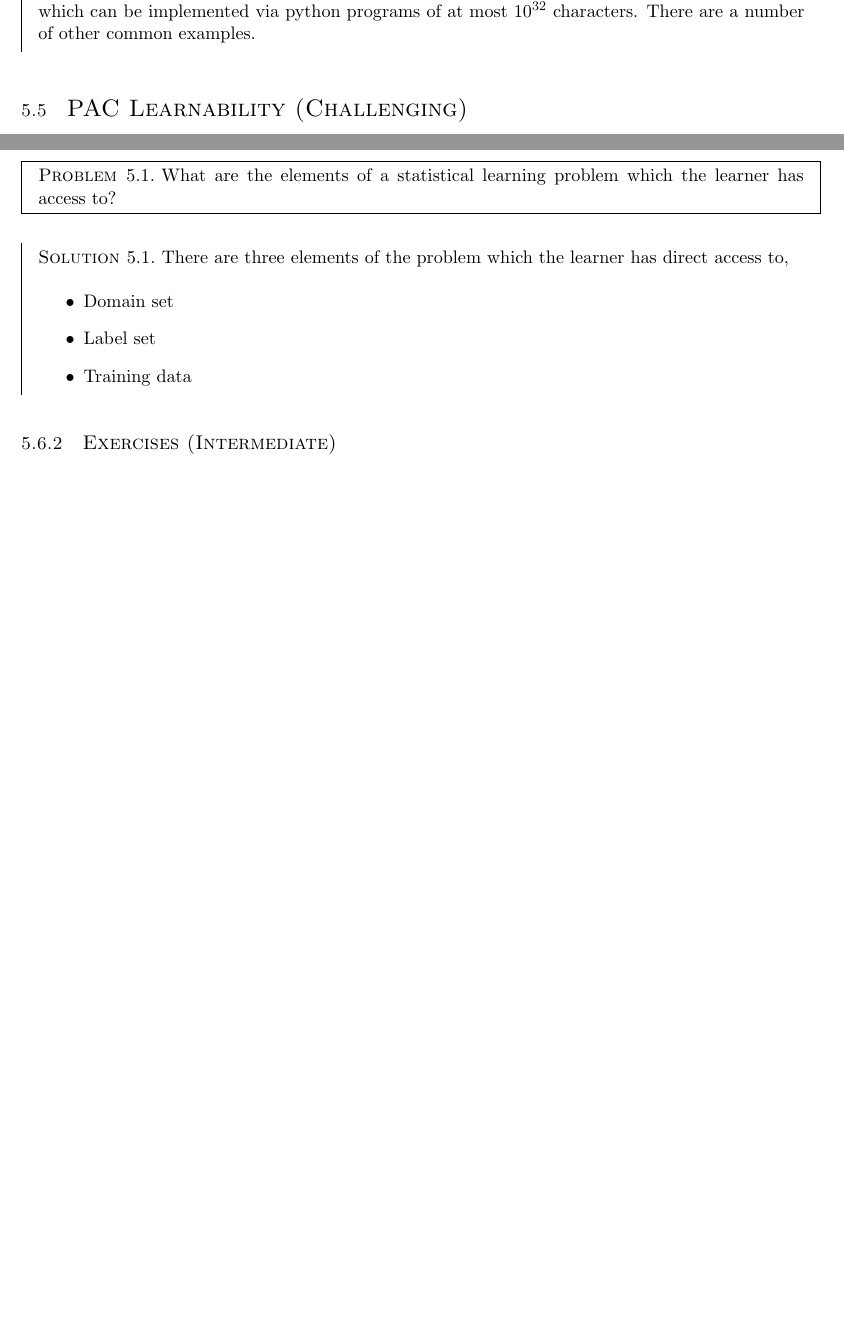
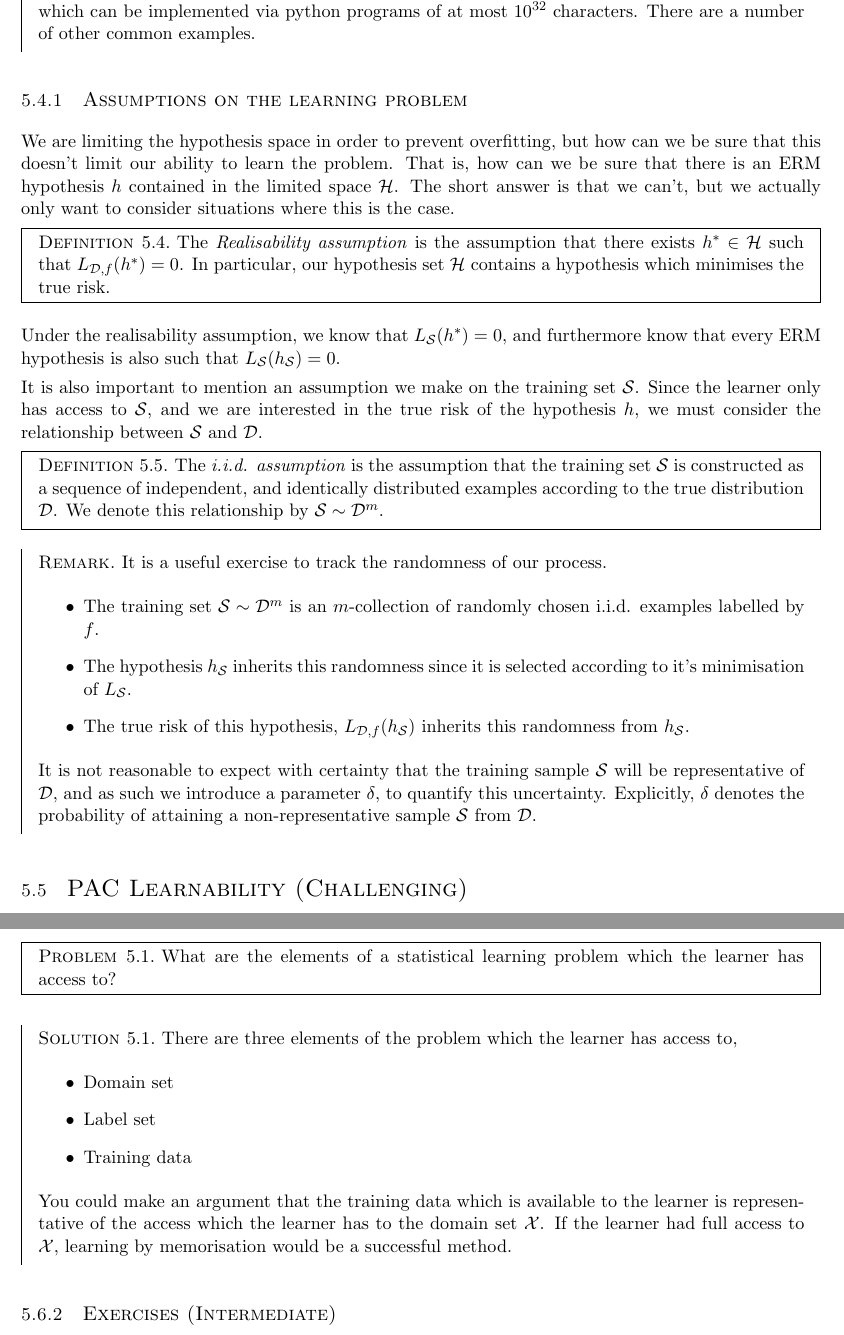
Before and after one commit to samuelireson/courses, a LaTeX thesis (notes/mlnn/master.tex, which reads notes/mlnn/chapters/learning-problems.tex): two parts of pages 11 and 12 of 16, joined at a grey line, cut so that both start at the same text, the shorter picture padded with empty space. Compiled offline with pdfLaTeX.

Commit message:
add exercise section, include realisability

```diff
--- a/notes/mlnn/chapters/learning-problems.tex
+++ b/notes/mlnn/chapters/learning-problems.tex
@@ -109,3 +109,28 @@ It is natural to ask how exactly a learner should go about limiting/defining a h
 	A natural way to limit the potential hypotheses is to limit the size of the hypothesis set. That is, we may impose a finiteness condition on $ \mathcal{H} $. We could let $ \mathcal{H} $ be the set of all predictors which can be implemented via python programs of at most $ 10^{32} $ characters. There are a number of other common examples.
 \end{example}
 
+\subsection{Assumptions on the learning problem}
+We are limiting the hypothesis space in order to prevent overfitting, but how can we be sure that this doesn't limit our ability to learn the problem. That is, how can we be sure that there is an $ \mathrm{ERM} $ hypothesis $ h $ contained in the limited space $ \mathcal{H} $. The short answer is that we can't, but we actually only want to consider situations where this is the case.
+
+\begin{definition}
+	The \defined{Realisability assumption} is the assumption that there exists $ h ^{*} \in \mathcal{H} $ such that $ L_{\mathcal{D}, f}( h ^{*} ) = 0 $. In particular, our hypothesis set $ \mathcal{H} $ contains a hypothesis which minimises the true risk.
+\end{definition}
+
+Under the realisability assumption, we know that $ L_{\mathcal{S}}( h ^{*} ) = 0 $, and furthermore know that every $ \mathrm{ERM} $ hypothesis is also such that $ L_{\mathcal{S}}( h_{\mathcal{S}} ) = 0 $.
+
+It is also important to mention an assumption we make on the training set $ \mathcal{S} $. Since the learner only has access to $ \mathcal{S} $, and we are interested in the true risk of the hypothesis $ h $, we must consider the relationship between $ \mathcal{S} $ and $ \mathcal{D} $.
+
+\begin{definition}
+	The \defined{i.i.d. assumption} is the assumption that the training set $ \mathcal{S} $ is constructed as a sequence of independent, and identically distributed examples according to the true distribution $ \mathcal{D} $. We denote this relationship by $ \mathcal{S} \sim \mathcal{D}^{m} $.
+\end{definition}
+
+\begin{remark}
+	It is a useful exercise to track the randomness of our process.
+	\begin{itemize}
+		\item The training set $ \mathcal{S} \sim \mathcal{D}^{m} $ is an $ m $-collection of randomly chosen i.i.d. examples labelled by $ f $.
+		\item The hypothesis $ h_{\mathcal{S}} $ inherits this randomness since it is selected according to it's minimisation of $ L_{\mathcal{S}} $.
+		\item The true risk of this hypothesis, $ L_{\mathcal{D}, f}( h_{\mathcal{S}} ) $ inherits this randomness from $ h_{\mathcal{S}} $.
+	\end{itemize}
+
+	It is not reasonable to expect with certainty that the training sample $ \mathcal{S} $ will be representative of $ \mathcal{D} $, and as such we introduce a parameter $ \delta $, to quantify this uncertainty. Explicitly, $ \delta $ denotes the probability of attaining a non-representative sample $ \mathcal{S} $ from $ \mathcal{D} $.
+\end{remark}
@@ -143,12 +169,14 @@ It is natural to ask how exactly a learner should go about limiting/defining a h
 	What are the elements of a statistical learning problem which the learner has access to?
 	\end{problem}
 	\begin{solution}
-		There are three elements of the problem which the learner has direct access to,
+		There are three elements of the problem which the learner has access to,
 		\begin{itemize}
 			\item Domain set
 			\item Label set
 			\item Training data
 		\end{itemize}
+
+		You could make an argument that the training data which is available to the learner is representative of the access which the learner has to the domain set $ \mathcal{X} $. If the learner had full access to $ \mathcal{X} $, learning by memorisation would be a successful method.
 	\end{solution}
 \end{exercise}
 
```
Also changed, not shown: notes/mlnn/chapters/learning-problems.tex (7 more changed lines), 1 other file.
